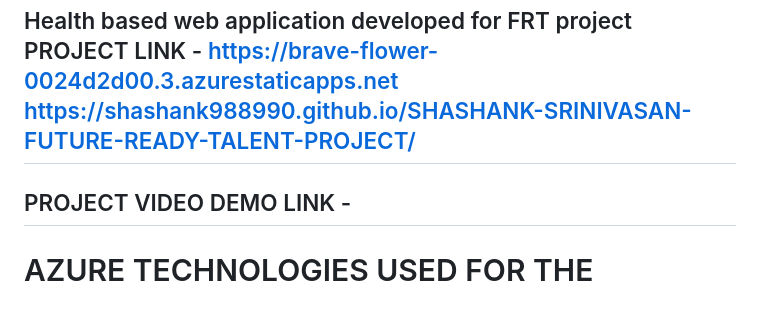
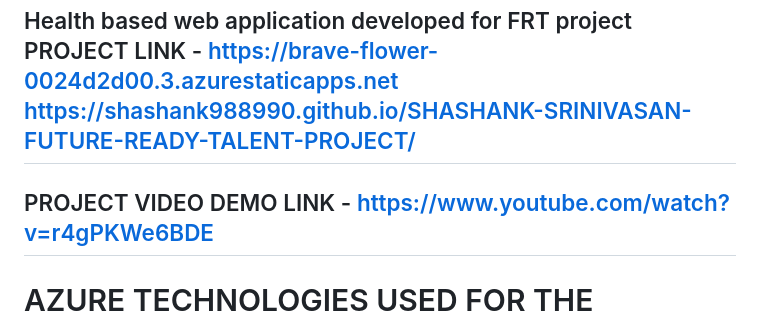
Before and after one commit to Shashank988990/SHASHANK-SRINIVASAN-FUTURE-READY-TALENT-PROJECT, a Markdown page: README.md, the part around the change. Drawn GitHub-style.

```diff
--- a/README.md
+++ b/README.md
@@ -4,7 +4,7 @@ Health based web application developed for FRT project
 PROJECT LINK - https://brave-flower-0024d2d00.3.azurestaticapps.net
 https://shashank988990.github.io/SHASHANK-SRINIVASAN-FUTURE-READY-TALENT-PROJECT/
 --------------------------------------------------------------------
-PROJECT VIDEO DEMO LINK -
+PROJECT VIDEO DEMO LINK - https://www.youtube.com/watch?v=r4gPKWe6BDE
 ---------------------------------------------------------------
 # AZURE TECHNOLOGIES USED FOR THE PROJECT
 -> Static Web Apps
```
